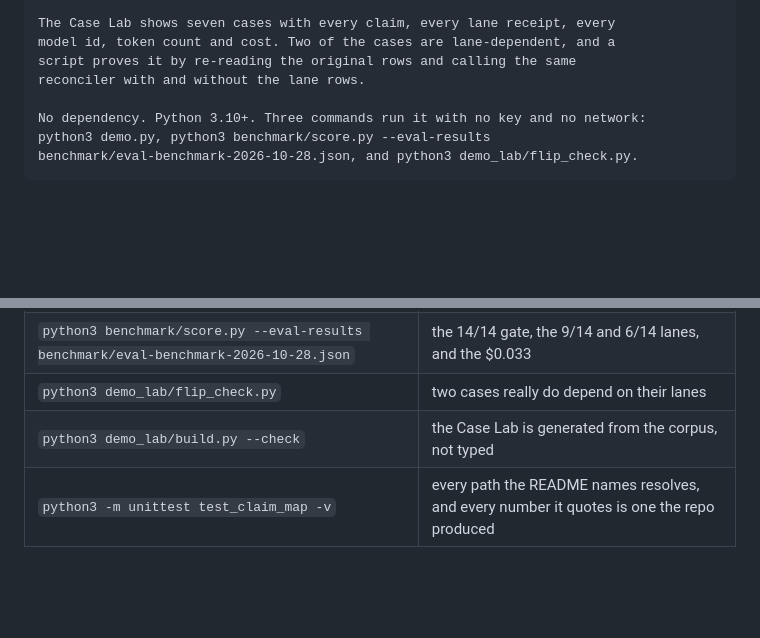
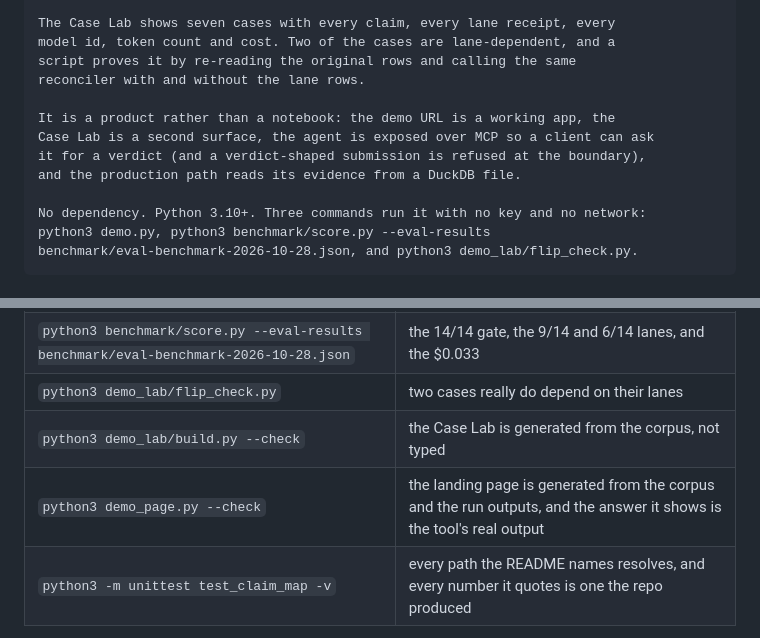
Before and after one commit to Snedz/why-agent, a Markdown page: SUBMISSION.md, 2 parts joined by grey strips. GitHub-like rendering; blank space fills up the shorter version.

```diff
--- a/SUBMISSION.md
+++ b/SUBMISSION.md
@@ -99,6 +107,11 @@ The Case Lab shows seven cases with every claim, every lane receipt, every
 model id, token count and cost. Two of the cases are lane-dependent, and a
 script proves it by re-reading the original rows and calling the same
 reconciler with and without the lane rows.
+
+It is a product rather than a notebook: the demo URL is a working app, the
+Case Lab is a second surface, the agent is exposed over MCP so a client can ask
+it for a verdict (and a verdict-shaped submission is refused at the boundary),
+and the production path reads its evidence from a DuckDB file.
 
 No dependency. Python 3.10+. Three commands run it with no key and no network:
 python3 demo.py, python3 benchmark/score.py --eval-results
@@ -398,6 +420,7 @@ the repository checks that. Run these from a clean clone:
 | `python3 benchmark/score.py --eval-results benchmark/eval-benchmark-2026-10-28.json` | the 14/14 gate, the 9/14 and 6/14 lanes, and the $0.033 |
 | `python3 demo_lab/flip_check.py` | two cases really do depend on their lanes |
 | `python3 demo_lab/build.py --check` | the Case Lab is generated from the corpus, not typed |
+| `python3 demo_page.py --check` | the landing page is generated from the corpus and the run outputs, and the answer it shows is the tool's real output |
 | `python3 -m unittest test_claim_map -v` | every path the README names resolves, and every number it quotes is one the repo produced |
 
 The video is regenerated from the same tools, not edited by hand:
```
Also changed, not shown: other parts of SUBMISSION.md (+20 -3 lines), docs/NEBIUS_RULES_2026-10-29.md (+27 -0 lines).
